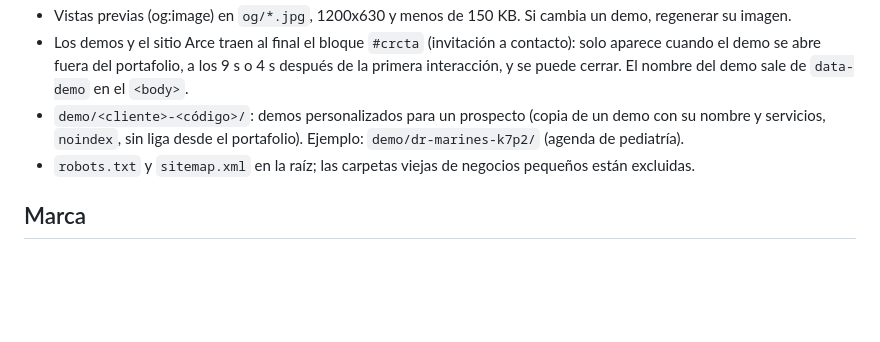
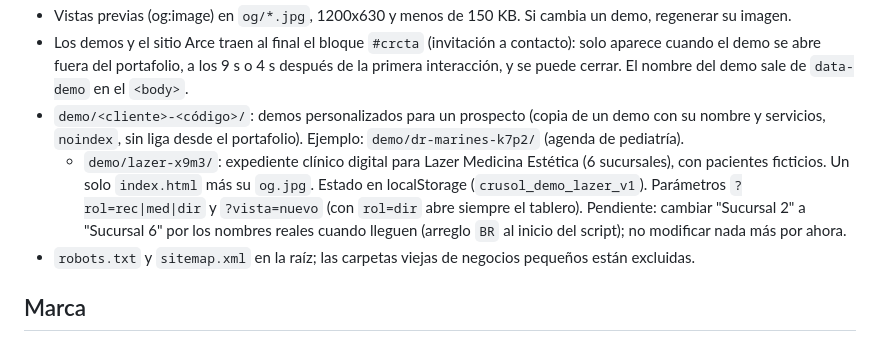
Before and after one commit to rpgangel66-rgb/portafolio, a Markdown page: CLAUDE.md, the part around the change. Drawn GitHub-style; blank space fills up the shorter version.

Commit message:
Documenta el demo de expediente clínico para Lazer en CLAUDE.md
Co-Authored-By: Claude Opus 5.5 <noreply@anthropic.com>
Claude-Session: https://claude.ai/code/session_01CpUtdUoAJ3Lj4FZGRKTJKD

```diff
--- a/CLAUDE.md
+++ b/CLAUDE.md
@@ -55,6 +55,7 @@ Sitio de **crusol**, estudio de Angel Cruz: software a la medida, automatizació
 - Vistas previas (og:image) en `og/*.jpg`, 1200x630 y menos de 150 KB. Si cambia un demo, regenerar su imagen.
 - Los demos y el sitio Arce traen al final el bloque `#crcta` (invitación a contacto): solo aparece cuando el demo se abre fuera del portafolio, a los 9 s o 4 s después de la primera interacción, y se puede cerrar. El nombre del demo sale de `data-demo` en el `<body>`.
 - `demo/<cliente>-<código>/`: demos personalizados para un prospecto (copia de un demo con su nombre y servicios, `noindex`, sin liga desde el portafolio). Ejemplo: `demo/dr-marines-k7p2/` (agenda de pediatría).
+  - `demo/lazer-x9m3/`: expediente clínico digital para Lazer Medicina Estética (6 sucursales), con pacientes ficticios. Un solo `index.html` más su `og.jpg`. Estado en localStorage (`crusol_demo_lazer_v1`). Parámetros `?rol=rec|med|dir` y `?vista=nuevo` (con `rol=dir` abre siempre el tablero). Pendiente: cambiar "Sucursal 2" a "Sucursal 6" por los nombres reales cuando lleguen (arreglo `BR` al inicio del script); no modificar nada más por ahora.
 - `robots.txt` y `sitemap.xml` en la raíz; las carpetas viejas de negocios pequeños están excluidas.
 
 ## Marca
```
